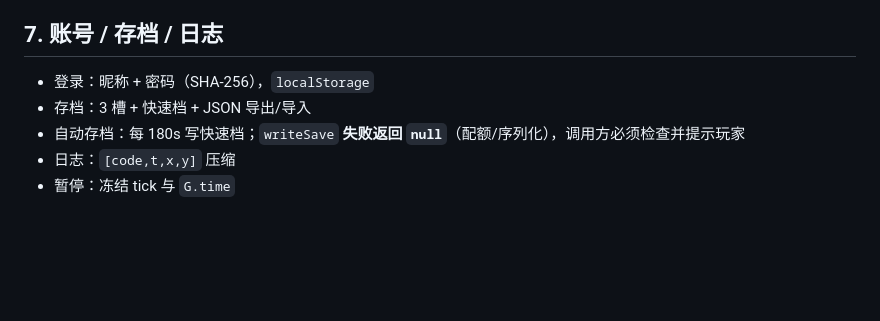
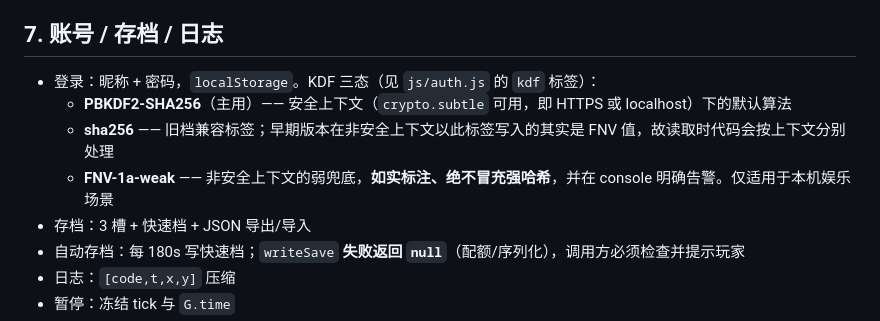
Before and after one commit to Yuanqingyuang/interim_deity, a Markdown page: trainee-deity/docs/project-summary.md, the part around one of its changes. GitHub-like rendering; blank space fills up the shorter version.

```diff
--- a/trainee-deity/docs/project-summary.md
+++ b/trainee-deity/docs/project-summary.md
@@ -62,7 +63,10 @@ js/log.js      代号编码 → 中文展开
 
 ## 7. 账号 / 存档 / 日志
 
-- 登录：昵称 + 密码（SHA-256），`localStorage`
+- 登录：昵称 + 密码，`localStorage`。KDF 三态（见 `js/auth.js` 的 `kdf` 标签）：
+  - **PBKDF2-SHA256**（主用）—— 安全上下文（`crypto.subtle` 可用，即 HTTPS 或 localhost）下的默认算法
+  - **sha256** —— 旧档兼容标签；早期版本在非安全上下文以此标签写入的其实是 FNV 值，故读取时代码会按上下文分别处理
+  - **FNV-1a-weak** —— 非安全上下文的弱兜底，**如实标注、绝不冒充强哈希**，并在 console 明确告警。仅适用于本机娱乐场景
 - 存档：3 槽 + 快速档 + JSON 导出/导入
 - 自动存档：每 180s 写快速档；`writeSave` **失败返回 `null`**（配额/序列化），调用方必须检查并提示玩家
 - 日志：`[code,t,x,y]` 压缩
```
Also changed, not shown: other parts of trainee-deity/docs/project-summary.md (+13 -5 lines).
